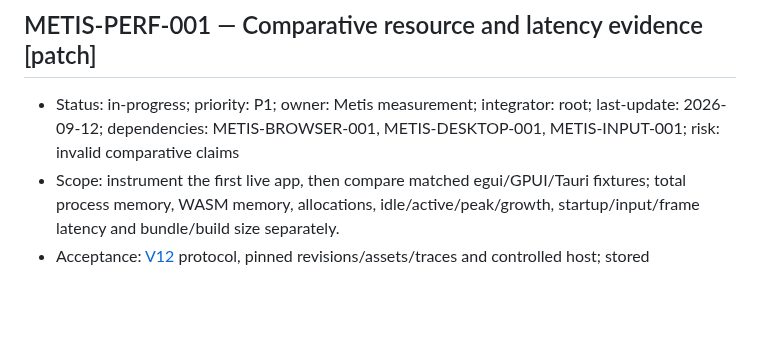
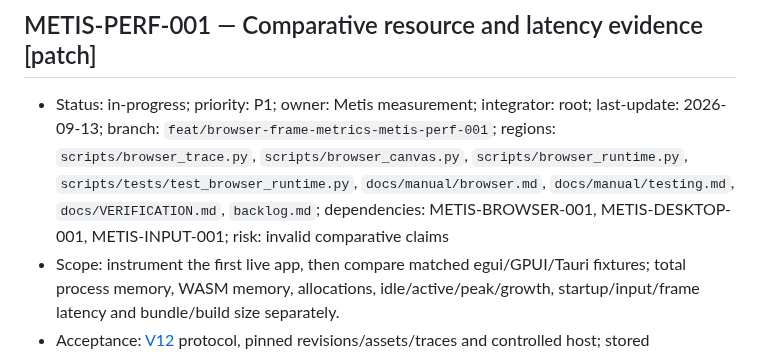
Before and after one commit to ryancinsight/metis, a Markdown page: backlog.md, the part around the change. Drawn GitHub-style; blank space fills up the shorter version.

Commit message:
chore(perf): Claim browser frame metrics
Item: METIS-PERF-001

Refs: backlog.md#METIS-PERF-001

```diff
--- a/backlog.md
+++ b/backlog.md
@@ -472,7 +472,7 @@ an owner. “Unsupported” cannot replace delivery of a required mobile/native
 
 <a id="METIS-PERF-001"></a>
 ## METIS-PERF-001 — Comparative resource and latency evidence [patch]
-- Status: in-progress; priority: P1; owner: Metis measurement; integrator: root; last-update: 2026-09-12; dependencies: METIS-BROWSER-001, METIS-DESKTOP-001, METIS-INPUT-001; risk: invalid comparative claims
+- Status: in-progress; priority: P1; owner: Metis measurement; integrator: root; last-update: 2026-09-13; branch: `feat/browser-frame-metrics-metis-perf-001`; regions: `scripts/browser_trace.py`, `scripts/browser_canvas.py`, `scripts/browser_runtime.py`, `scripts/tests/test_browser_runtime.py`, `docs/manual/browser.md`, `docs/manual/testing.md`, `docs/VERIFICATION.md`, `backlog.md`; dependencies: METIS-BROWSER-001, METIS-DESKTOP-001, METIS-INPUT-001; risk: invalid comparative claims
 - Scope: instrument the first live app, then compare matched egui/GPUI/Tauri fixtures; total process memory, WASM memory, allocations, idle/active/peak/growth, startup/input/frame latency and bundle/build size separately.
 - Acceptance: [V12](docs/VERIFICATION.md#V12) protocol, pinned revisions/assets/traces and controlled host; stored baselines/confidence and resource bounds; resolve production regressions without changing the instrument to move results.
 - Demonstration: measured tables/plots in the manual with machine/target/uncertainty and semantic/visual equivalence; no speed/security ranking without its evidence.
```
